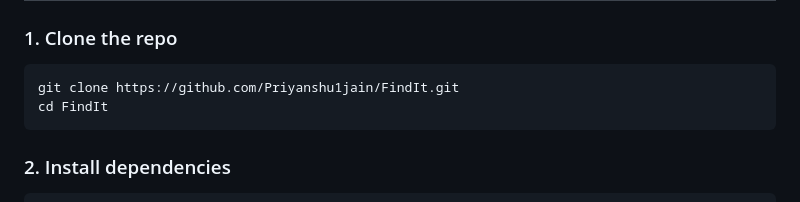
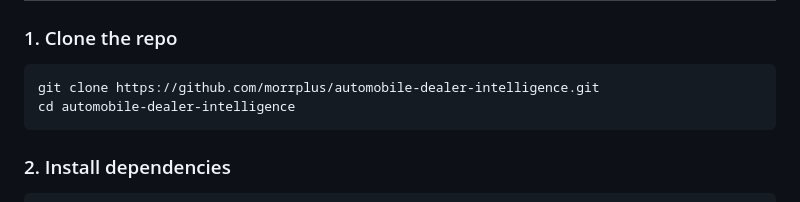
Before and after one commit to morrplus/automobile-dealer-intelligence, a Markdown page: README.md, the part around the change. GitHub-like rendering.

Commit message:
docs: update repository clone URL in README

````diff
--- a/README.md
+++ b/README.md
@@ -59,8 +59,8 @@ Top dealers returned to frontend
 ### 1. Clone the repo
 
 ```bash
-git clone https://github.com/Priyanshu1jain/FindIt.git
-cd FindIt
+git clone https://github.com/morrplus/automobile-dealer-intelligence.git
+cd automobile-dealer-intelligence
 ```
 
 ### 2. Install dependencies
````
